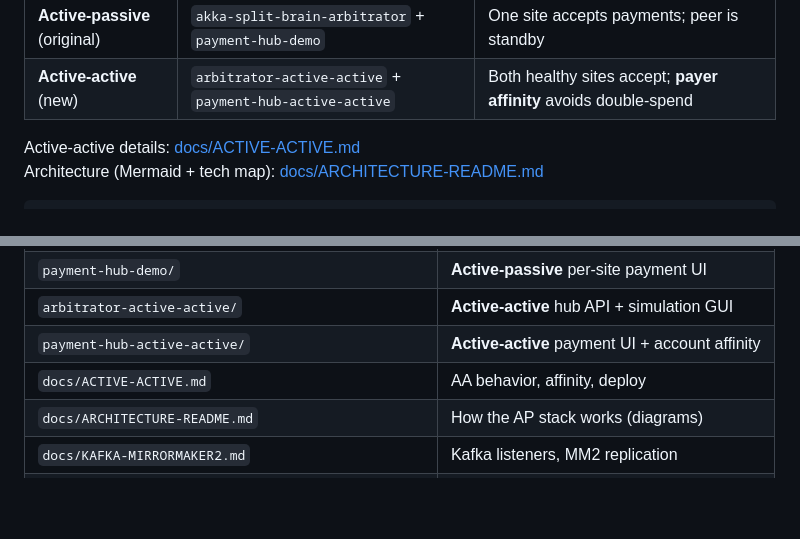
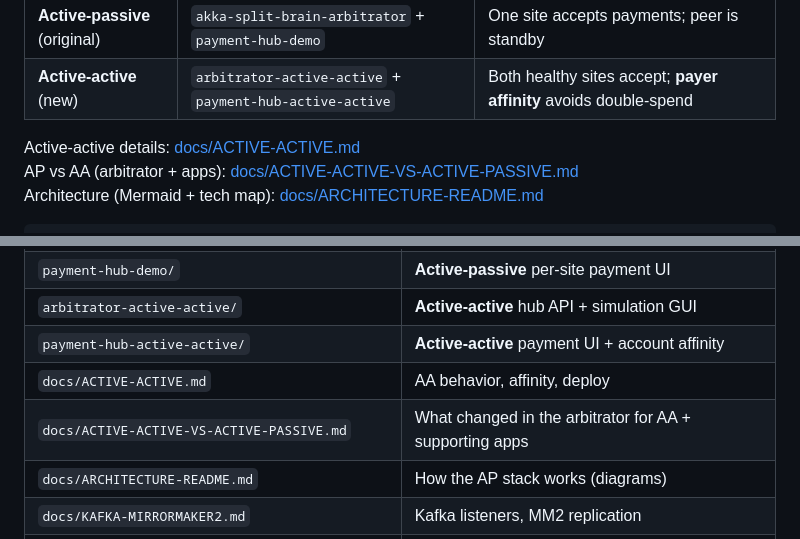
Before and after one commit to rocrisp/FIS-poc, a Markdown page: README.md, 2 parts joined by grey strips. GitHub-like rendering; blank space fills up the shorter version.

````diff
--- a/README.md
+++ b/README.md
@@ -10,6 +10,7 @@ This repo has **two parallel demos**:
 | **Active-active** (new) | `arbitrator-active-active` + `payment-hub-active-active` | Both healthy sites accept; **payer affinity** avoids double-spend |
 
 Active-active details: [docs/ACTIVE-ACTIVE.md](docs/ACTIVE-ACTIVE.md)
+AP vs AA (arbitrator + apps): [docs/ACTIVE-ACTIVE-VS-ACTIVE-PASSIVE.md](docs/ACTIVE-ACTIVE-VS-ACTIVE-PASSIVE.md)
 Architecture (Mermaid + tech map): [docs/ARCHITECTURE-README.md](docs/ARCHITECTURE-README.md)
 
 ```text
@@ -31,6 +32,7 @@ Architecture (Mermaid + tech map): [docs/ARCHITECTURE-README.md](docs/ARCHITECTU
 | `arbitrator-active-active/` | **Active-active** hub API + simulation GUI |
 | `payment-hub-active-active/` | **Active-active** payment UI + account affinity |
 | `docs/ACTIVE-ACTIVE.md` | AA behavior, affinity, deploy |
+| `docs/ACTIVE-ACTIVE-VS-ACTIVE-PASSIVE.md` | What changed in the arbitrator for AA + supporting apps |
 | `docs/ARCHITECTURE-README.md` | How the AP stack works (diagrams) |
 | `docs/KAFKA-MIRRORMAKER2.md` | Kafka listeners, MM2 replication |
 | `docs/EDGE-CASES.md` | Edge-case checklist (AP) |
````
Also changed, not shown: docs/ACTIVE-ACTIVE-VS-ACTIVE-PASSIVE.md (added, +116 -0 lines), docs/ACTIVE-ACTIVE.md (+2 -0 lines).
